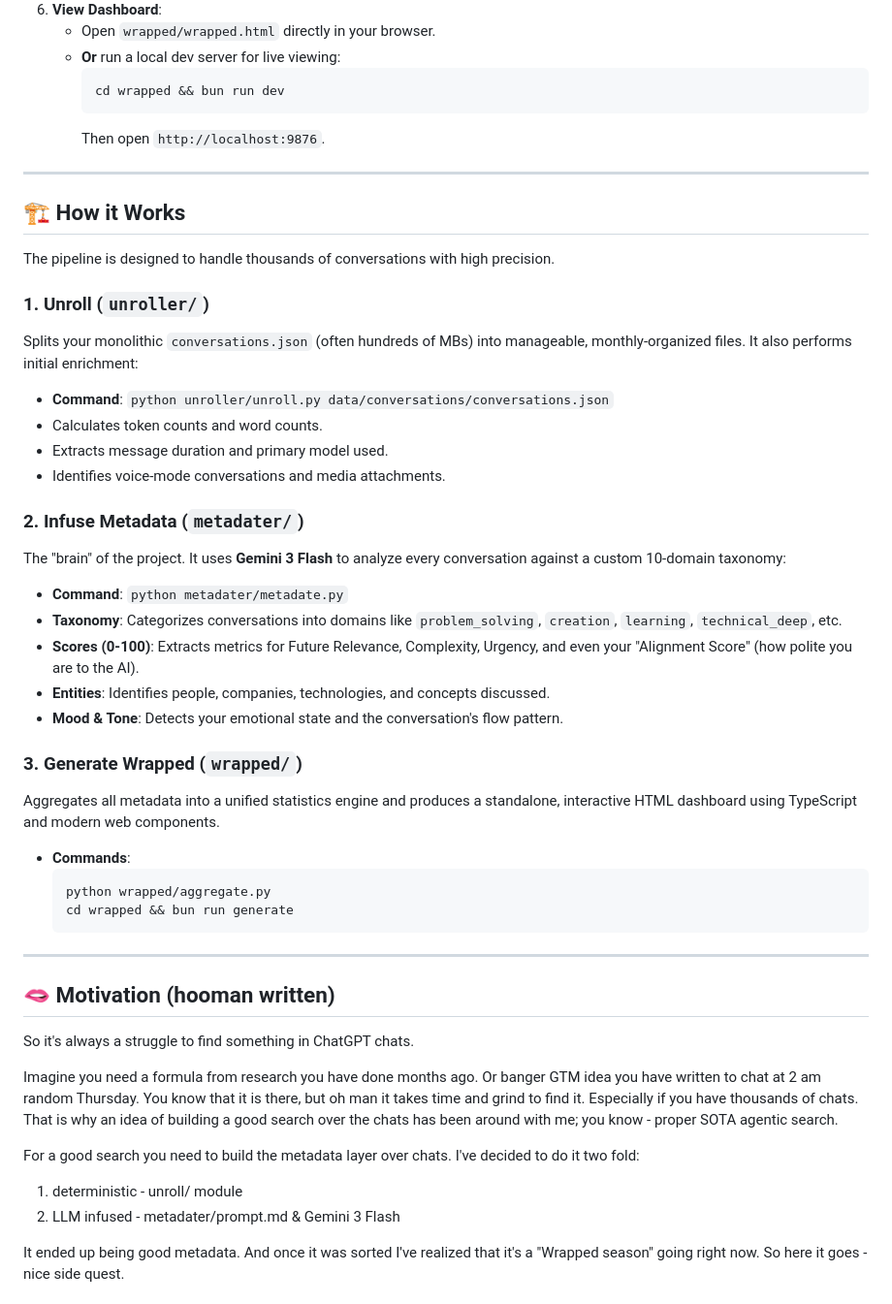
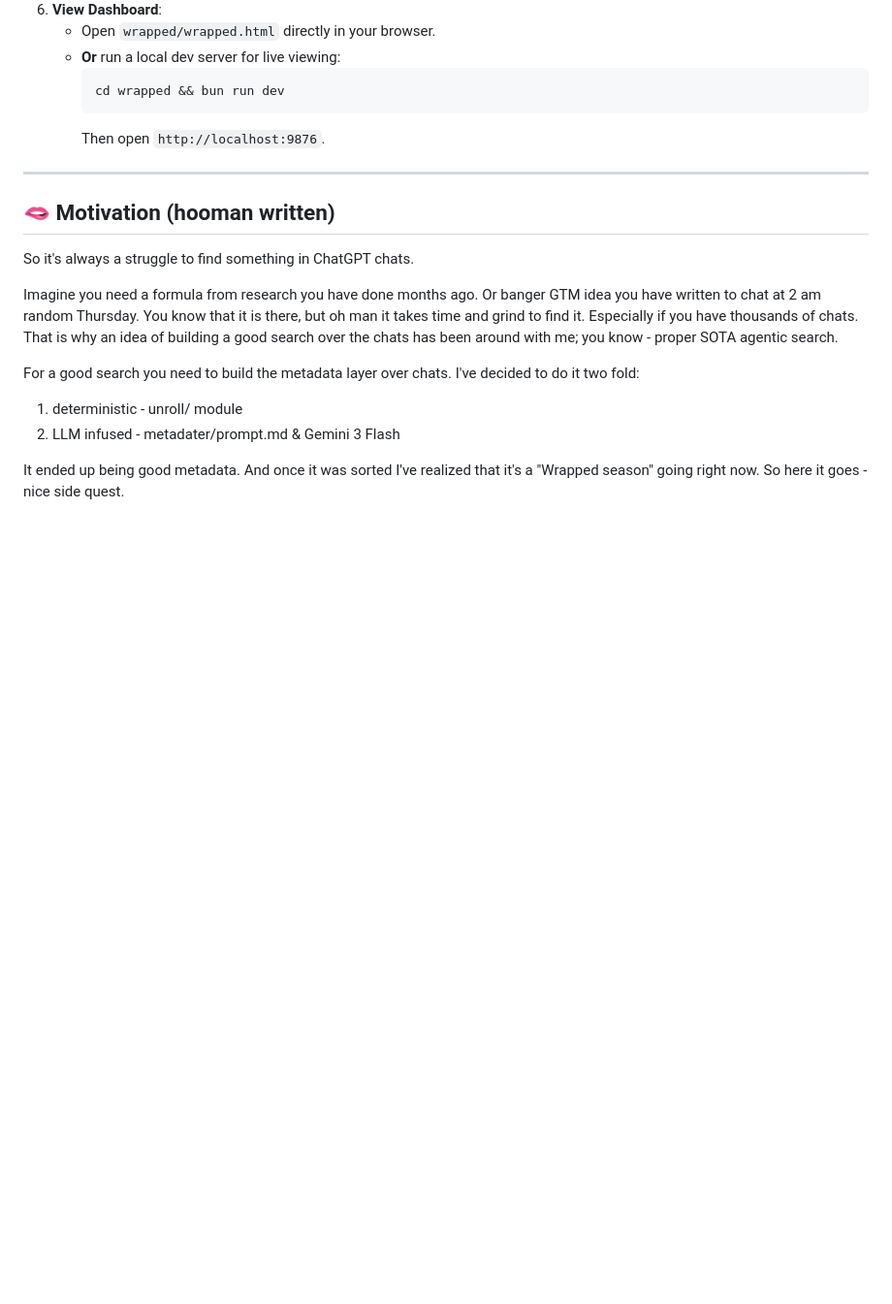
Before and after one commit to otonashi-labs/chatgpt-wrapped, a Markdown page: README.md, the part around the change printed below. Shown: that part at 97% size. GitHub-like rendering; blank space fills up the shorter version.

````diff
--- a/README.md
+++ b/README.md
@@ -34,35 +34,6 @@ Analyze your ChatGPT history with industrial-grade LLM metadata extraction and g
 
 ---
 
-## 🏗️ How it Works
-
-The pipeline is designed to handle thousands of conversations with high precision.
-
-### 1. Unroll (`unroller/`)
-Splits your monolithic `conversations.json` (often hundreds of MBs) into manageable, monthly-organized files. It also performs initial enrichment:
-*   **Command**: `python unroller/unroll.py data/conversations/conversations.json`
-*   Calculates token counts and word counts.
-*   Extracts message duration and primary model used.
-*   Identifies voice-mode conversations and media attachments.
-
-### 2. Infuse Metadata (`metadater/`)
-The "brain" of the project. It uses **Gemini 3 Flash** to analyze every conversation against a custom 10-domain taxonomy:
-*   **Command**: `python metadater/metadate.py`
-*   **Taxonomy**: Categorizes conversations into domains like `problem_solving`, `creation`, `learning`, `technical_deep`, etc.
-*   **Scores (0-100)**: Extracts metrics for Future Relevance, Complexity, Urgency, and even your "Alignment Score" (how polite you are to the AI).
-*   **Entities**: Identifies people, companies, technologies, and concepts discussed.
-*   **Mood & Tone**: Detects your emotional state and the conversation's flow pattern.
-
-### 3. Generate Wrapped (`wrapped/`)
-Aggregates all metadata into a unified statistics engine and produces a standalone, interactive HTML dashboard using TypeScript and modern web components.
-*   **Commands**:
-    ```bash
-    python wrapped/aggregate.py
-    cd wrapped && bun run generate
-    ```
-
----
-
 ## 🫦 Motivation (hooman written)
 So it's always a struggle to find something in ChatGPT chats.
 
````
Also changed, not shown: other parts of README.md (+67 -0 lines).
